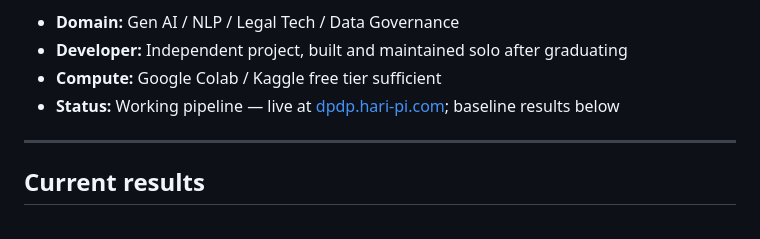
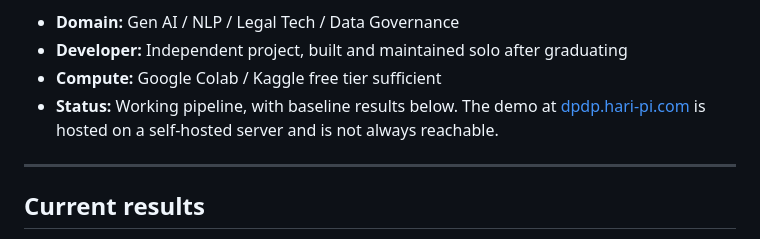
Before and after one commit to Hari-Pi/DPDP-Benchmark, a Markdown page: README.md, the part around the change. Rendered like a GitHub page.

Commit message:
Stop claiming the demo is live
The status line advertised dpdp.hari-pi.com as live; it returns 530,
since Cloudflare cannot reach the origin. The link stays, but the line
now says the demo is self-hosted and not always reachable, so a visitor
who hits an error knows it is expected rather than broken.

Co-Authored-By: Claude Opus 5 <noreply@anthropic.com>

```diff
--- a/README.md
+++ b/README.md
@@ -5,7 +5,7 @@
 - **Domain:** Gen AI / NLP / Legal Tech / Data Governance
 - **Developer:** Independent project, built and maintained solo after graduating
 - **Compute:** Google Colab / Kaggle free tier sufficient
-- **Status:** Working pipeline — live at [dpdp.hari-pi.com](https://dpdp.hari-pi.com); baseline results below
+- **Status:** Working pipeline, with baseline results below. The demo at [dpdp.hari-pi.com](https://dpdp.hari-pi.com) is hosted on a self-hosted server and is not always reachable.
 
 ---
 
```
